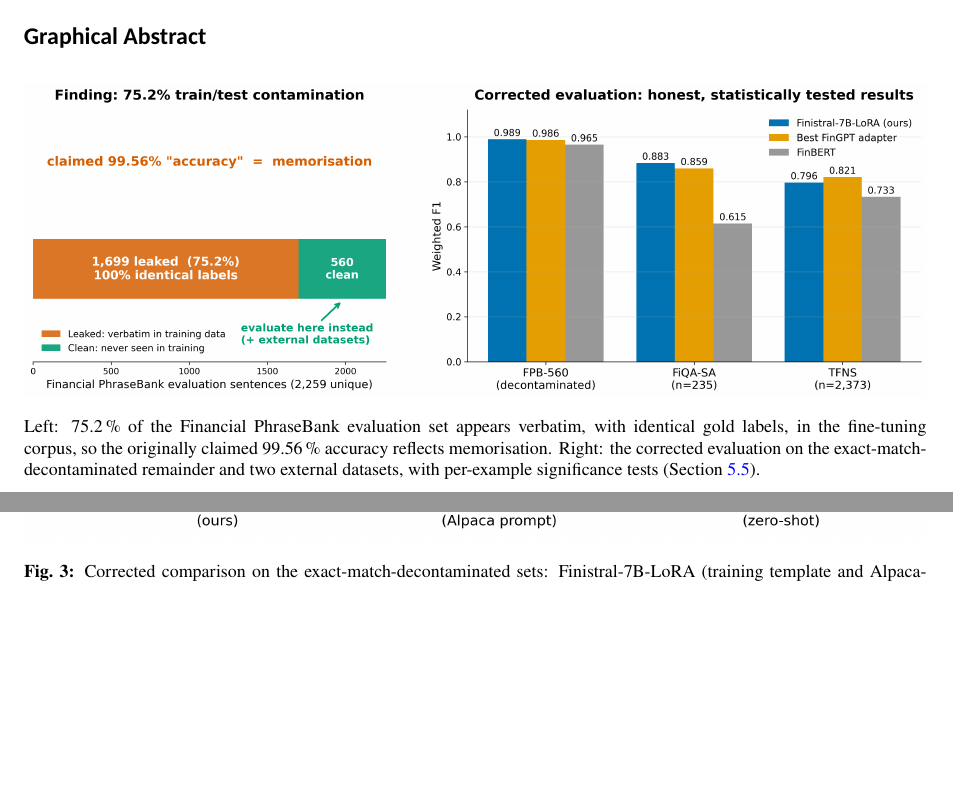
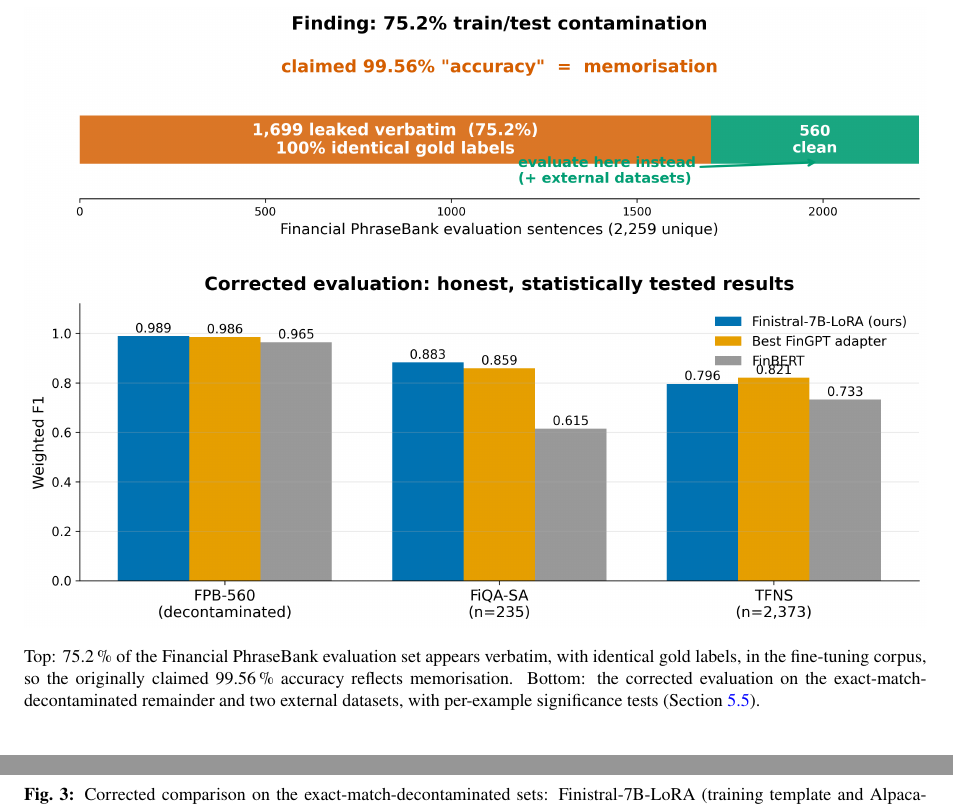
Before and after one commit to ayansk11/FinistralAI_code, a LaTeX document (finistral_grjournals.tex): two parts of pages 1 and 11 of 19 before the commit and two parts of pages 2 and 11 of 19 after it, joined at a grey line, cut at the place of the change, the shorter picture padded with empty space. The pictures show the PDF file finistral_grjournals.pdf that the author committed with the source.

Commit message:
Graphical abstract: stacked panels, heading removed, legend de-duplicated
Panels now stack vertically instead of sharing a line; the redundant
colour legend is dropped since both segments are labelled in place;
the 'Graphical Abstract' heading is removed per request and the
caption switched from Left/Right to Top/Bottom.

Co-Authored-By: Claude Fable 5 <noreply@anthropic.com>

```diff
--- a/finistral_grjournals.tex
+++ b/finistral_grjournals.tex
@@ -131,12 +131,10 @@
 \grkeywords{financial sentiment analysis, Low-Rank Adaptation (LoRA), parameter-efficient fine-tuning (PEFT), Mistral-7B, large language models, FinGPT, Financial PhraseBank}
 
 %%% ==== Graphical Abstract ====
-\noindent{\calibrifont\fontsize{12}{14.4}\selectfont\bfseries Graphical Abstract}\par
-\vspace{6pt}
 \begin{figure}[h!]
 \centering
 \includegraphics[width=\textwidth]{figures/graphical_abstract.png}
-\caption*{Left: 75.2\,\% of the Financial PhraseBank evaluation set appears verbatim, with identical gold labels, in the fine-tuning corpus, so the originally claimed 99.56\,\% accuracy reflects memorisation. Right: the corrected evaluation on the exact-match-decontaminated remainder and two external datasets, with per-example significance tests (Section~\ref{sec:contamination}).}
+\caption*{Top: 75.2\,\% of the Financial PhraseBank evaluation set appears verbatim, with identical gold labels, in the fine-tuning corpus, so the originally claimed 99.56\,\% accuracy reflects memorisation. Bottom: the corrected evaluation on the exact-match-decontaminated remainder and two external datasets, with per-example significance tests (Section~\ref{sec:contamination}).}
 \end{figure}
 
 %%% ==== Novelty Statement ====
```
Also changed, not shown: figures/graphical_abstract.pdf, figures/graphical_abstract.png, finistral_grjournals.pdf, 3 other files.
